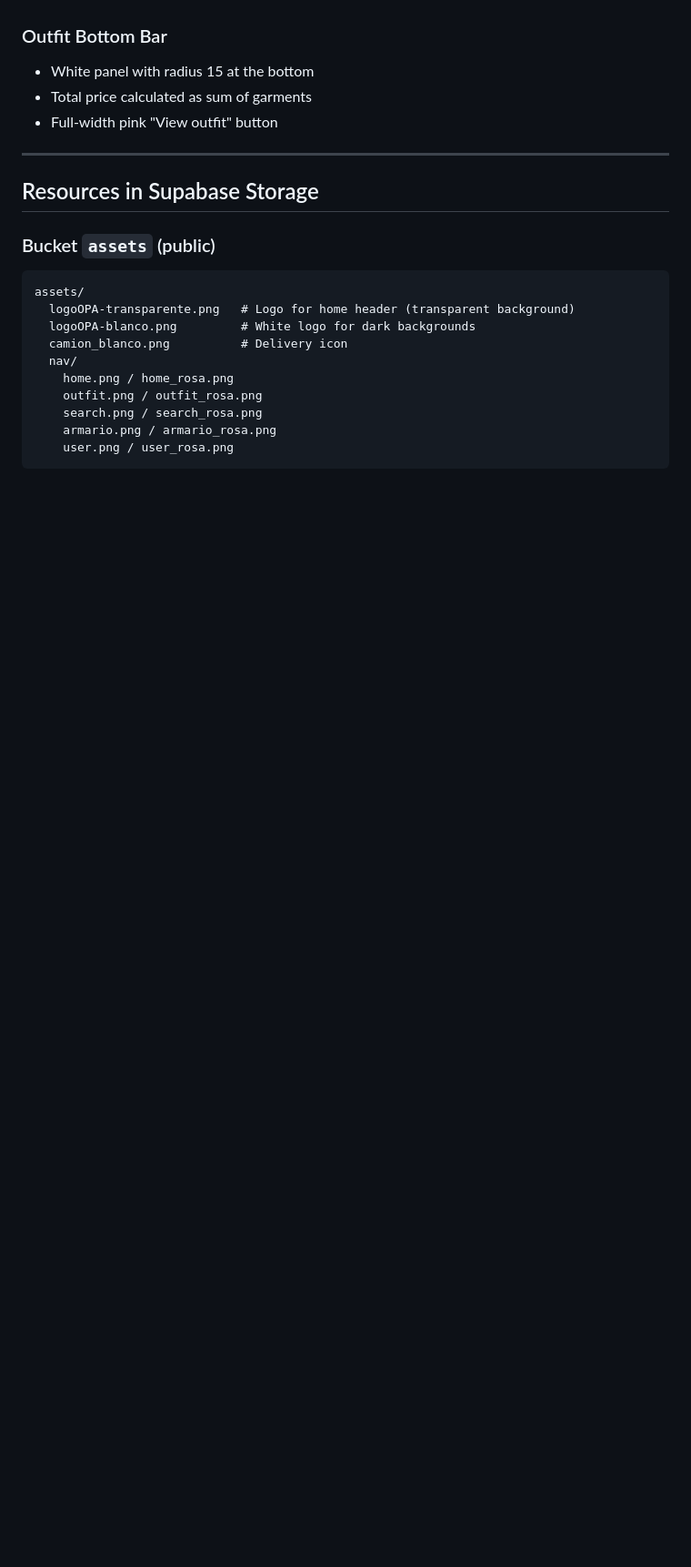
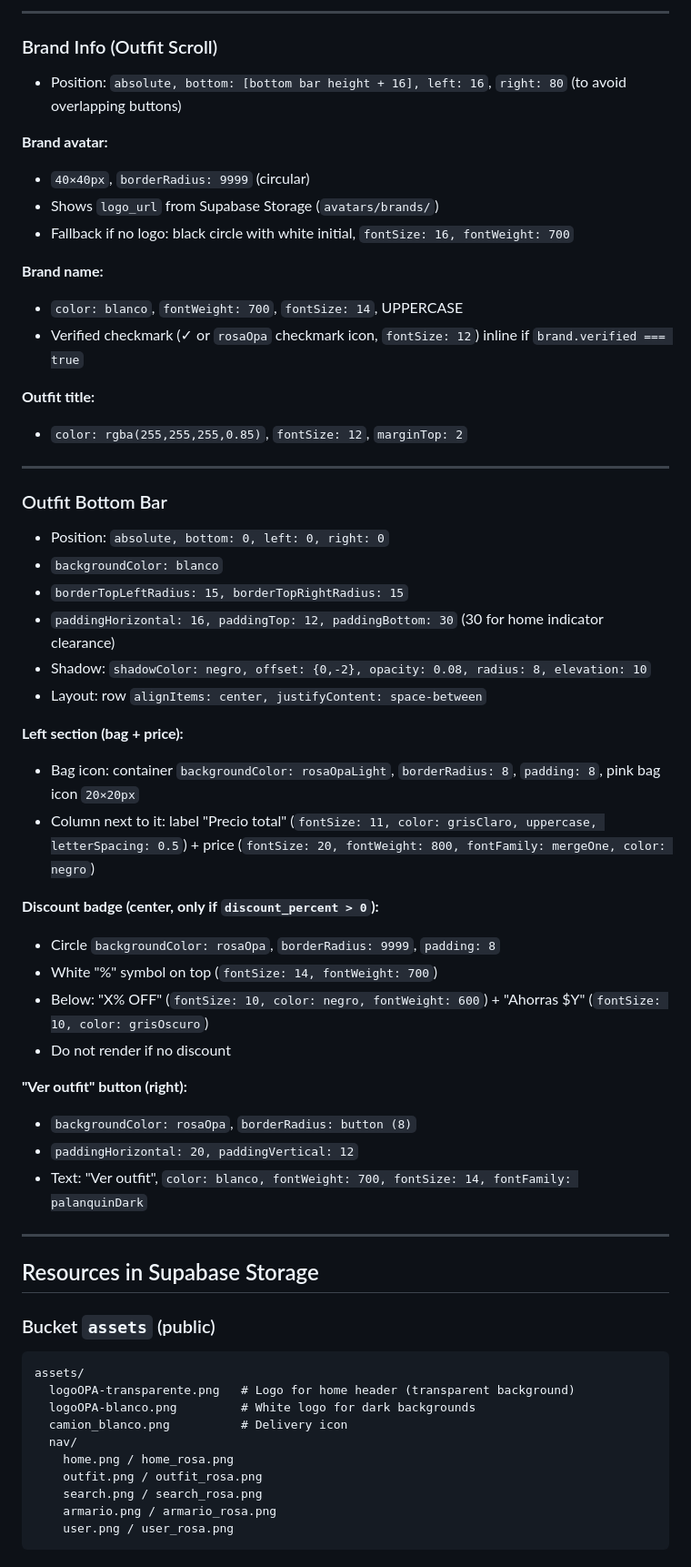
Before and after one commit to MaxiBernardoni/opa-mobile, a Markdown page: .claude/documents/design-2026-06-06-visual-system.md, the part around one of its changes. Shown at 91% size. Rendered like a GitHub page; blank space fills up the shorter version.

```diff
--- a/.claude/documents/design-2026-06-06-visual-system.md
+++ b/.claude/documents/design-2026-06-06-visual-system.md
@@ -90,8 +171,46 @@ Radius:  card=15, chip=10, button=8, tag=8, avatar=9999
+---
+
+### Brand Info (Outfit Scroll)
+
+- Position: `absolute, bottom: [bottom bar height + 16], left: 16`, `right: 80` (to avoid overlapping buttons)
+
+**Brand avatar:**
+- `40×40px`, `borderRadius: 9999` (circular)
+- Shows `logo_url` from Supabase Storage (`avatars/brands/`)
+- Fallback if no logo: black circle with white initial, `fontSize: 16, fontWeight: 700`
+
+**Brand name:**
+- `color: blanco`, `fontWeight: 700`, `fontSize: 14`, UPPERCASE
+- Verified checkmark (✓ or `rosaOpa` checkmark icon, `fontSize: 12`) inline if `brand.verified === true`
+
+**Outfit title:**
+- `color: rgba(255,255,255,0.85)`, `fontSize: 12`, `marginTop: 2`
+
+---
 
 ### Outfit Bottom Bar
-- White panel with radius 15 at the bottom
-- Total price calculated as sum of garments
-- Full-width pink "View outfit" button
+
+- Position: `absolute, bottom: 0, left: 0, right: 0`
+- `backgroundColor: blanco`
+- `borderTopLeftRadius: 15, borderTopRightRadius: 15`
+- `paddingHorizontal: 16, paddingTop: 12, paddingBottom: 30` (30 for home indicator clearance)
+- Shadow: `shadowColor: negro, offset: {0,-2}, opacity: 0.08, radius: 8, elevation: 10`
+- Layout: row `alignItems: center, justifyContent: space-between`
+
+**Left section (bag + price):**
+- Bag icon: container `backgroundColor: rosaOpaLight`, `borderRadius: 8`, `padding: 8`, pink bag icon `20×20px`
+- Column next to it: label "Precio total" (`fontSize: 11, color: grisClaro, uppercase, letterSpacing: 0.5`) + price (`fontSize: 20, fontWeight: 800, fontFamily: mergeOne, color: negro`)
+
+**Discount badge (center, only if `discount_percent > 0`):**
+- Circle `backgroundColor: rosaOpa`, `borderRadius: 9999`, `padding: 8`
+- White "%" symbol on top (`fontSize: 14, fontWeight: 700`)
+- Below: "X% OFF" (`fontSize: 10, color: negro, fontWeight: 600`) + "Ahorras $Y" (`fontSize: 10, color: grisOscuro`)
+- Do not render if no discount
+
+**"Ver outfit" button (right):**
+- `backgroundColor: rosaOpa`, `borderRadius: button (8)`
+- `paddingHorizontal: 20, paddingVertical: 12`
+- Text: "Ver outfit", `color: blanco, fontWeight: 700, fontSize: 14, fontFamily: palanquinDark`
 
 ---
 
```
Also changed, not shown: other parts of .claude/documents/design-2026-06-06-visual-system.md (+92 -11 lines).
